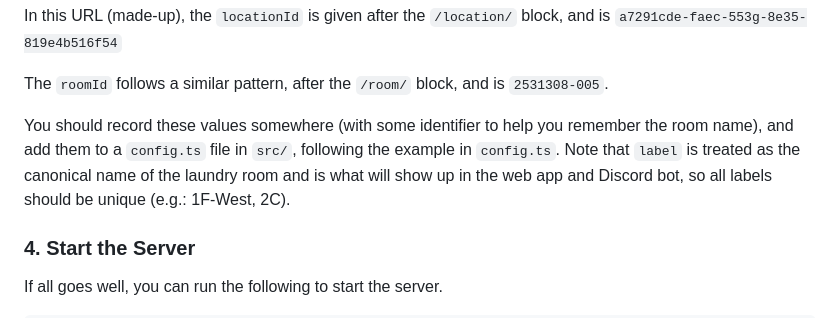
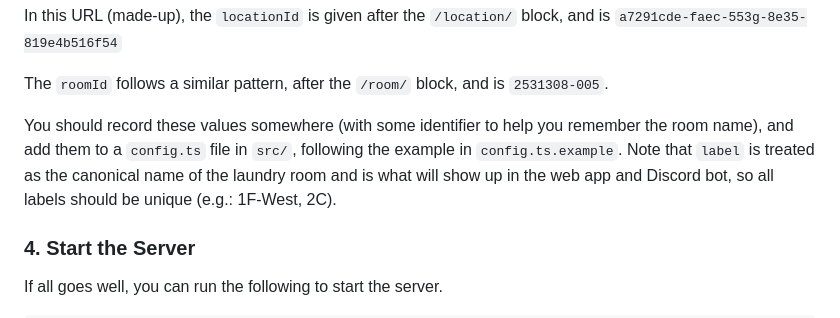
Before and after one commit to han-perry/Laundry-Bot, a Markdown page: README.md, the part around the change. Rendered like a GitHub page.

Commit message:
Update README to reference config.ts.example

```diff
--- a/README.md
+++ b/README.md
@@ -56,7 +56,7 @@ In this URL (made-up), the `locationId` is given after the `/location/` block, a
 
 The `roomId` follows a similar pattern, after the `/room/` block, and is `2531308-005`.
 
-You should record these values somewhere (with some identifier to help you remember the room name), and add them to a `config.ts` file in `src/`, following the example in `config.ts`. Note that `label` is treated as the canonical name of the laundry room and is what will show up in the web app and Discord bot, so all labels should be unique (e.g.: 1F-West, 2C).
+You should record these values somewhere (with some identifier to help you remember the room name), and add them to a `config.ts` file in `src/`, following the example in `config.ts.example`. Note that `label` is treated as the canonical name of the laundry room and is what will show up in the web app and Discord bot, so all labels should be unique (e.g.: 1F-West, 2C).
 
 ### 4. Start the Server
 
```
